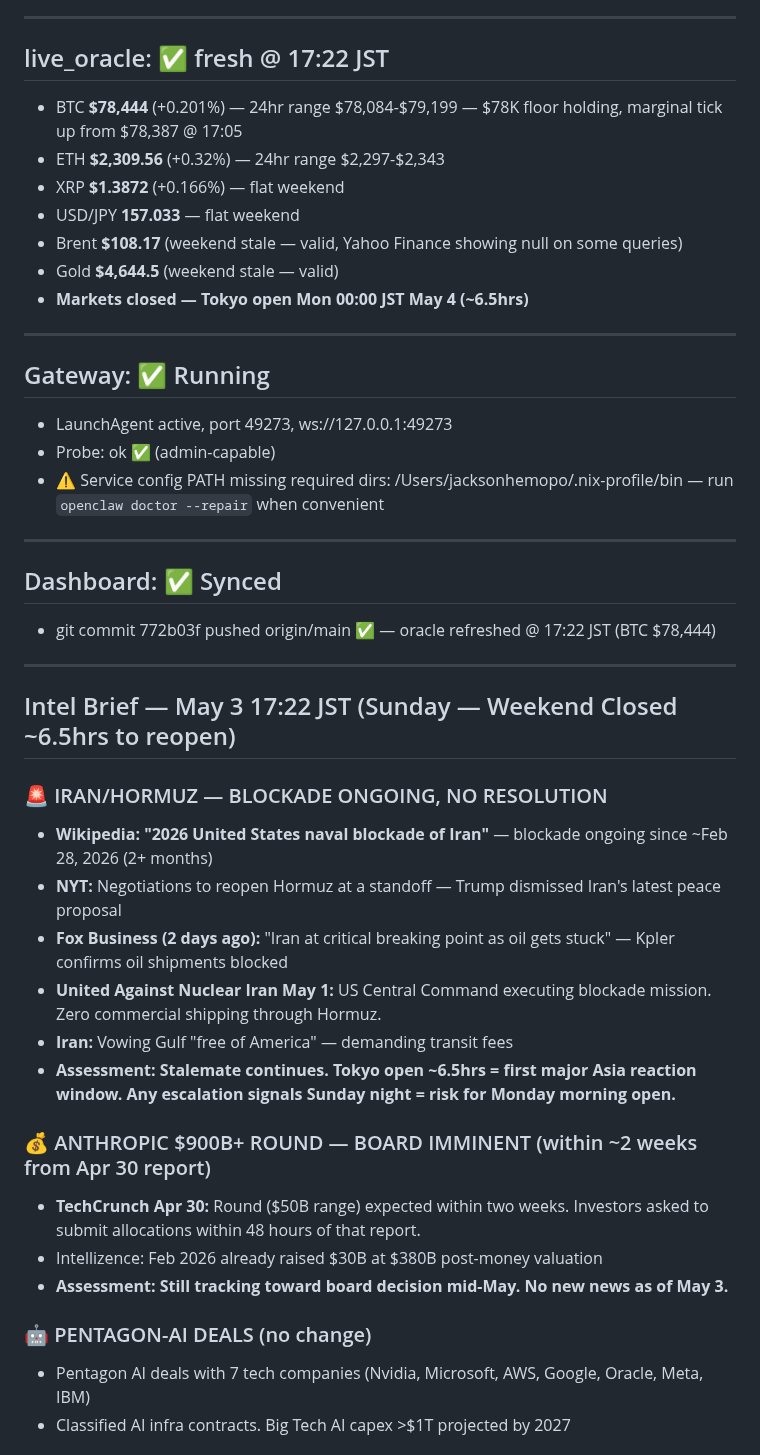
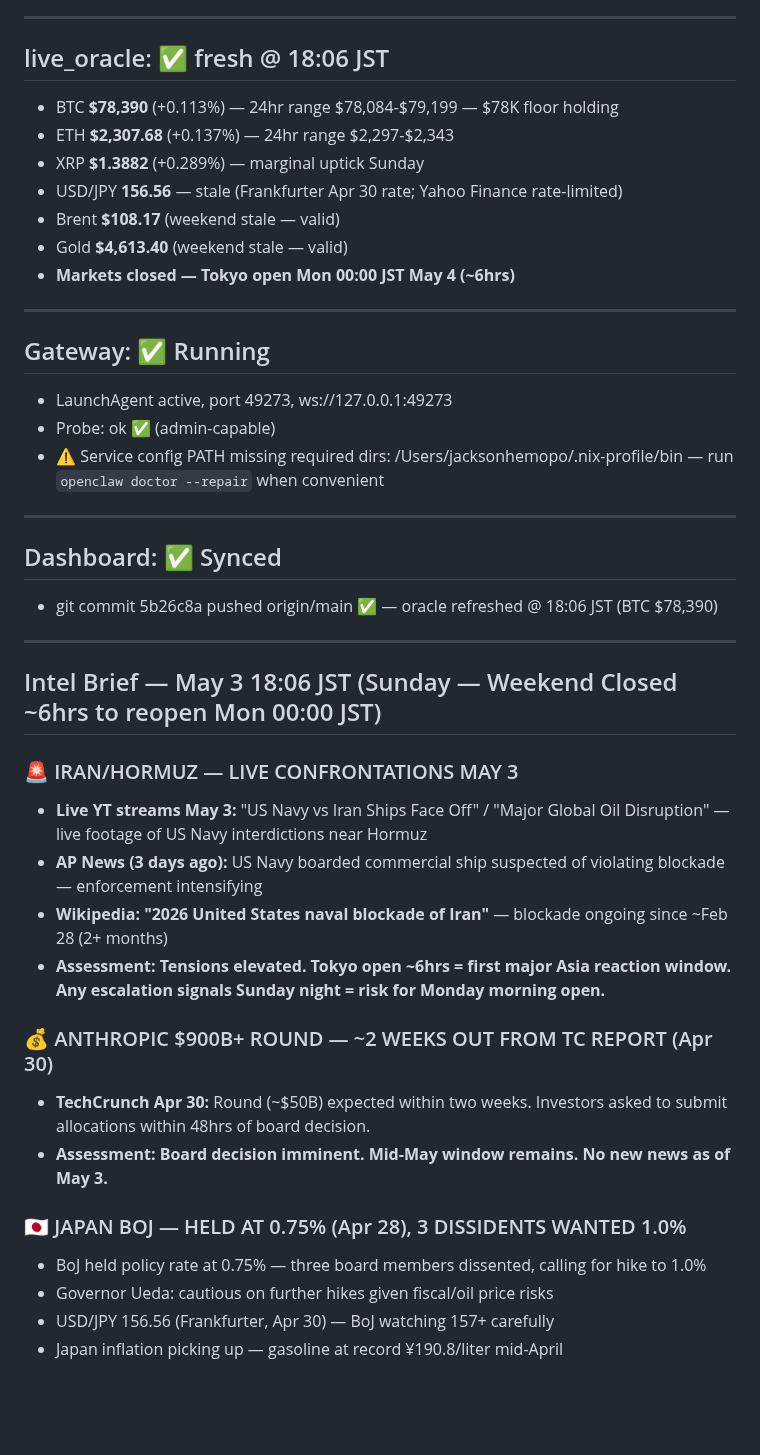
Before and after one commit to kaji-hemopo/telemetry, a Markdown page: MEMORY.md, the part around one of its changes. GitHub-like rendering; blank space fills up the shorter version.

Commit message:
Beat #266: memory update 18:06 JST May 3

```diff
--- a/MEMORY.md
+++ b/MEMORY.md
@@ -5,14 +5,14 @@
 
 ---
 
-## live_oracle: ✅ fresh @ 17:22 JST
-- BTC **$78,444** (+0.201%) — 24hr range $78,084-$79,199 — $78K floor holding, marginal tick up from $78,387 @ 17:05
-- ETH **$2,309.56** (+0.32%) — 24hr range $2,297-$2,343
-- XRP **$1.3872** (+0.166%) — flat weekend
-- USD/JPY **157.033** — flat weekend
-- Brent **$108.17** (weekend stale — valid, Yahoo Finance showing null on some queries)
-- Gold **$4,644.5** (weekend stale — valid)
-- **Markets closed — Tokyo open Mon 00:00 JST May 4 (~6.5hrs)**
+## live_oracle: ✅ fresh @ 18:06 JST
+- BTC **$78,390** (+0.113%) — 24hr range $78,084-$79,199 — $78K floor holding
+- ETH **$2,307.68** (+0.137%) — 24hr range $2,297-$2,343
+- XRP **$1.3882** (+0.289%) — marginal uptick Sunday
+- USD/JPY **156.56** — stale (Frankfurter Apr 30 rate; Yahoo Finance rate-limited)
+- Brent **$108.17** (weekend stale — valid)
+- Gold **$4,613.40** (weekend stale — valid)
+- **Markets closed — Tokyo open Mon 00:00 JST May 4 (~6hrs)**
 
 ---
 
@@ -24,26 +24,25 @@
 ---
 
 ## Dashboard: ✅ Synced
-- git commit 772b03f pushed origin/main ✅ — oracle refreshed @ 17:22 JST (BTC $78,444)
+- git commit 5b26c8a pushed origin/main ✅ — oracle refreshed @ 18:06 JST (BTC $78,390)
 
 ---
 
-## Intel Brief — May 3 17:22 JST (Sunday — Weekend Closed ~6.5hrs to reopen)
+## Intel Brief — May 3 18:06 JST (Sunday — Weekend Closed ~6hrs to reopen Mon 00:00 JST)
 
-### 🚨 IRAN/HORMUZ — BLOCKADE ONGOING, NO RESOLUTION
-- **Wikipedia: "2026 United States naval blockade of Iran"** — blockade ongoing since ~Feb 28, 2026 (2+ months)
-- **NYT:** Negotiations to reopen Hormuz at a standoff — Trump dismissed Iran's latest peace proposal
-- **Fox Business (2 days ago):** "Iran at critical breaking point as oil gets stuck" — Kpler confirms oil shipments blocked
-- **United Against Nuclear Iran May 1:** US Central Command executing blockade mission. Zero commercial shipping through Hormuz.
-- **Iran:** Vowing Gulf "free of America" — demanding transit fees
-- **Assessment: Stalemate continues. Tokyo open ~6.5hrs = first major Asia reaction window. Any escalation signals Sunday night = risk for Monday morning open.**
+### 🚨 IRAN/HORMUZ — LIVE CONFRONTATIONS MAY 3
+- **Live YT streams May 3:** "US Navy vs Iran Ships Face Off" / "Major Global Oil Disruption" — live footage of US Navy interdictions near Hormuz
+- **AP News (3 days ago):** US Navy boarded commercial ship suspected of violating blockade — enforcement intensifying
+- **Wikipedia: "2026 United States naval blockade of Iran"** — blockade ongoing since ~Feb 28 (2+ months)
+- **Assessment: Tensions elevated. Tokyo open ~6hrs = first major Asia reaction window. Any escalation signals Sunday night = risk for Monday morning open.**
 
-### 💰 ANTHROPIC $900B+ ROUND — BOARD IMMINENT (within ~2 weeks from Apr 30 report)
-- **TechCrunch Apr 30:** Round ($50B range) expected within two weeks. Investors asked to submit allocations within 48 hours of that report.
-- Intellizence: Feb 2026 already raised $30B at $380B post-money valuation
-- **Assessment: Still tracking toward board decision mid-May. No new news as of May 3.**
+### 💰 ANTHROPIC $900B+ ROUND — ~2 WEEKS OUT FROM TC REPORT (Apr 30)
+- **TechCrunch Apr 30:** Round (~$50B) expected within two weeks. Investors asked to submit allocations within 48hrs of board decision.
+- **Assessment: Board decision imminent. Mid-May window remains. No new news as of May 3.**
 
-### 🤖 PENTAGON-AI DEALS (no change)
-- Pentagon AI deals with 7 tech companies (Nvidia, Microsoft, AWS, Google, Oracle, Meta, IBM)
-- Classified AI infra contracts. Big Tech AI capex >$1T projected by 2027
+### 🇯🇵 JAPAN BOJ — HELD AT 0.75% (Apr 28), 3 DISSIDENTS WANTED 1.0%
+- BoJ held policy rate at 0.75% — three board members dissented, calling for hike to 1.0%
+- Governor Ueda: cautious on further hikes given fiscal/oil price risks
+- USD/JPY 156.56 (Frankfurter, Apr 30) — BoJ watching 157+ carefully
+- Japan inflation picking up — gasoline at record ¥190.8/liter mid-April
 
```
Also changed, not shown: other parts of MEMORY.md (+16 -23 lines).
